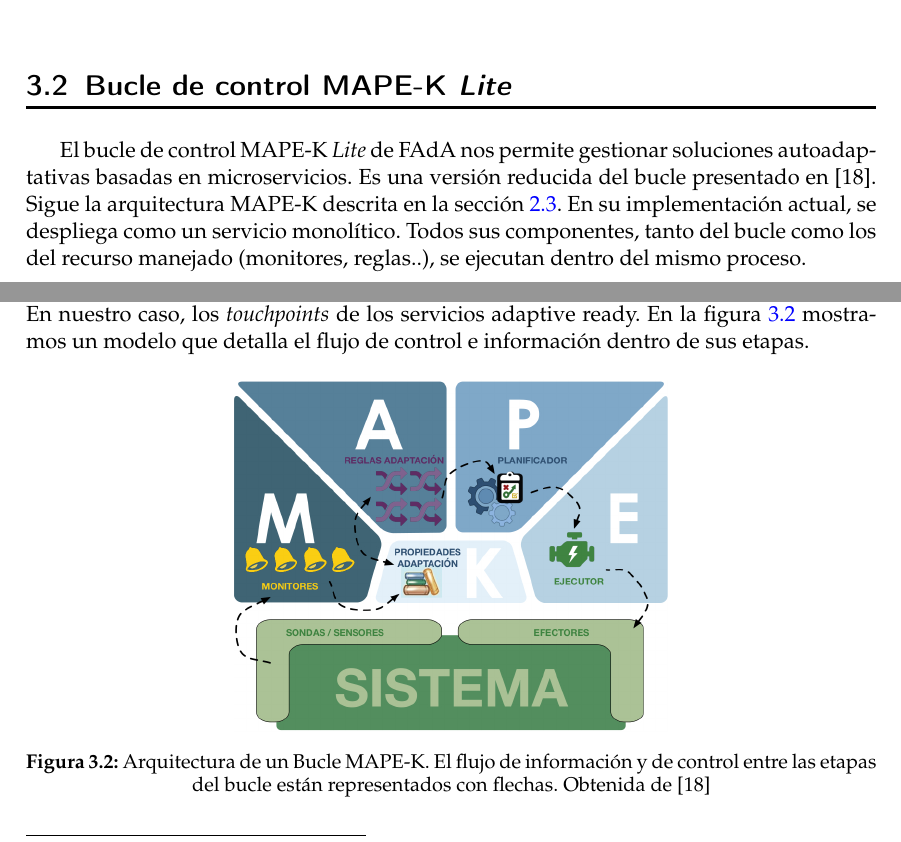
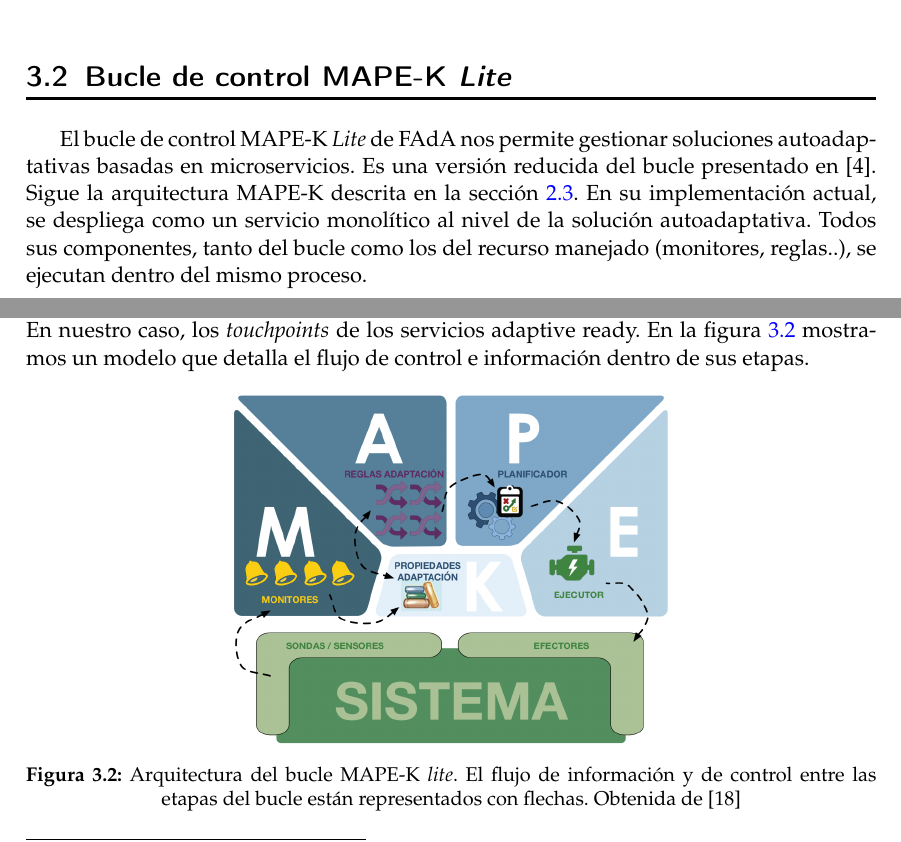
Before and after one commit to Starkie/TFM-DistributedAutoadaptiveSystems, a LaTeX document (docs/TFM.tex, which reads docs/cap_sistema_original/sistema_original.tex): two parts of page 22 of 73, joined at a grey line, cut so that both start at the same text. Compiled offline with pdfLaTeX.

Commit message:
Corregir referencias

```diff
--- a/docs/cap_sistema_original/sistema_original.tex
+++ b/docs/cap_sistema_original/sistema_original.tex
@@ -35,14 +35,14 @@ Para operar estas soluciones, la plataforma ofrece distintas implementaciones de
 
 \section{Bucle de control MAPE-K \foreign{english}{Lite}}
 
-El bucle de control MAPE-K \foreign{english}{Lite} de FAdA nos permite gestionar soluciones autoadaptativas basadas en microservicios. Es una versión reducida del bucle presentado en \cite{fonsEspecificacionSistemasAutoadaptativos2021}. Sigue la arquitectura MAPE-K descrita en la sección \ref{sec:bucles-mapek}. En su implementación actual, se despliega como un servicio monolítico. Todos sus componentes, tanto del bucle como los del recurso manejado (monitores, reglas..), se ejecutan dentro del mismo proceso.
+El bucle de control MAPE-K \foreign{english}{Lite} de FAdA nos permite gestionar soluciones autoadaptativas basadas en microservicios. Es una versión reducida del bucle presentado en \cite{fonsServiciosAdaptivereadyPara2021}. Sigue la arquitectura MAPE-K descrita en la sección \ref{sec:bucles-mapek}. En su implementación actual, se despliega como un servicio monolítico al nivel de la solución autoadaptativa. Todos sus componentes, tanto del bucle como los del recurso manejado (monitores, reglas..), se ejecutan dentro del mismo proceso.
 
 El bucle de control es genérico. No está acoplado a un dominio o solución concreta. Además pueden hacer uso de él varios sistemas. El proceso acepta como entradas las mediciones de las sondas y emite comandos dirigidos a los efectores del recurso manejado. En nuestro caso, los \foreign{english}{touchpoints} de los servicios adaptive ready. En la figura \ref{fig:bucle-mapek3} mostramos un modelo que detalla el flujo de control e información dentro de sus etapas.
 
 \begin{figure}[htb]
   \centering
   \includegraphics[scale=1]{cap_introduccion/images/bucle-mape-k}
-  \caption[Arquitectura de un Bucle MAPE-K. El flujo de información y de control entre las etapas del bucle están representados con flechas.]{Arquitectura de un Bucle MAPE-K. El flujo de información y de control entre las etapas del bucle están representados con flechas. Obtenida de \cite{fonsEspecificacionSistemasAutoadaptativos2021}}
+  \caption[Arquitectura del bucle MAPE-K \foreign{english}{lite}. El flujo de información y de control entre las etapas del bucle están representados con flechas.]{Arquitectura del bucle MAPE-K \foreign{english}{lite}. El flujo de información y de control entre las etapas del bucle están representados con flechas. Obtenida de \cite{fonsEspecificacionSistemasAutoadaptativos2021}}
   \label{fig:bucle-mapek3}
 \end{figure}
 
```
